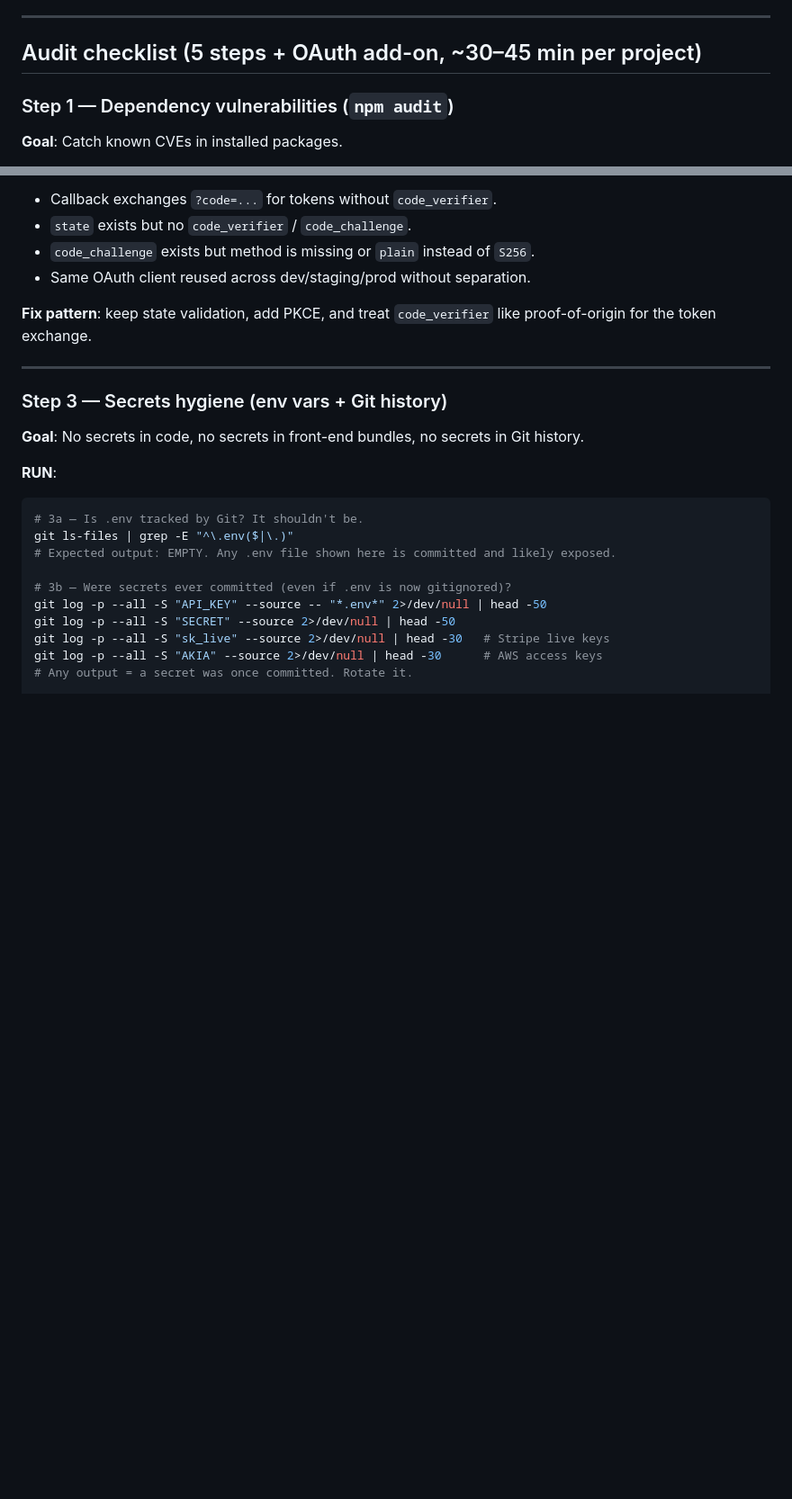
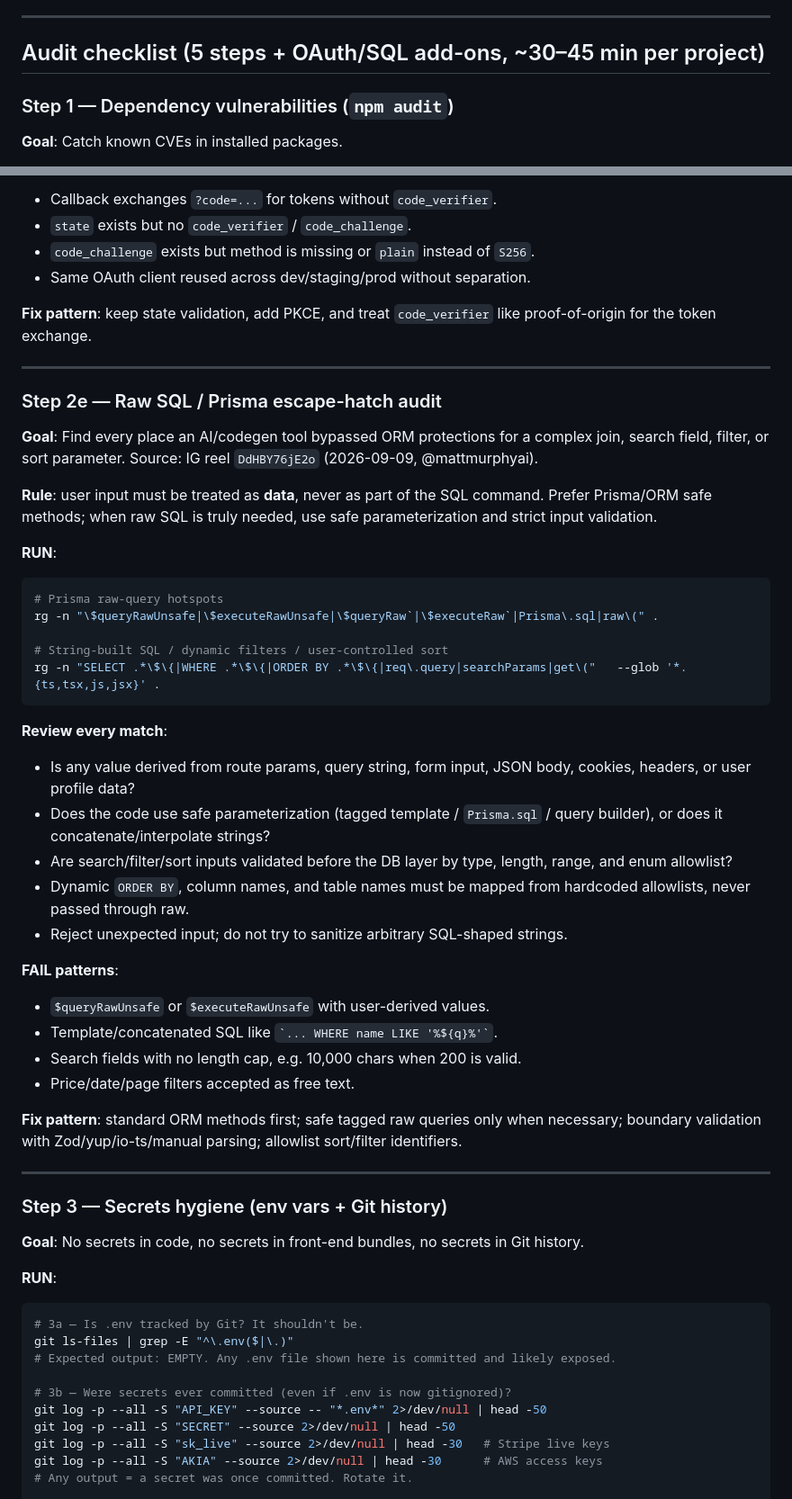
Before and after one commit to nioasoft/asi_brain_shared, a Markdown page: security_audit_runbook.md, 2 parts joined by grey strips. Shown at 90% size. Rendered like a GitHub page; blank space fills up the shorter version.

Commit message:
Add raw SQL Prisma audit guidance

````diff
--- a/security_audit_runbook.md
+++ b/security_audit_runbook.md
@@ -15,7 +15,7 @@
 
 ---
 
-## Audit checklist (5 steps + OAuth add-on, ~30–45 min per project)
+## Audit checklist (5 steps + OAuth/SQL add-ons, ~30–45 min per project)
 
 ### Step 1 — Dependency vulnerabilities (`npm audit`)
 
@@ -163,6 +163,38 @@ grep -rEn "authorizationUrl|authorize|callback|code_challenge|code_verifier|pkce
 
 ---
 
+### Step 2e — Raw SQL / Prisma escape-hatch audit
+
+**Goal**: Find every place an AI/codegen tool bypassed ORM protections for a complex join, search field, filter, or sort parameter. Source: IG reel `DdHBY76jE2o` (2026-09-09, @mattmurphyai).
+
+**Rule**: user input must be treated as **data**, never as part of the SQL command. Prefer Prisma/ORM safe methods; when raw SQL is truly needed, use safe parameterization and strict input validation.
+
+**RUN**:
+```bash
+# Prisma raw-query hotspots
+rg -n "\$queryRawUnsafe|\$executeRawUnsafe|\$queryRaw`|\$executeRaw`|Prisma\.sql|raw\(" .
+
+# String-built SQL / dynamic filters / user-controlled sort
+rg -n "SELECT .*\$\{|WHERE .*\$\{|ORDER BY .*\$\{|req\.query|searchParams|get\("   --glob '*.{ts,tsx,js,jsx}' .
+```
+
+**Review every match**:
+- Is any value derived from route params, query string, form input, JSON body, cookies, headers, or user profile data?
+- Does the code use safe parameterization (tagged template / `Prisma.sql` / query builder), or does it concatenate/interpolate strings?
+- Are search/filter/sort inputs validated before the DB layer by type, length, range, and enum allowlist?
+- Dynamic `ORDER BY`, column names, and table names must be mapped from hardcoded allowlists, never passed through raw.
+- Reject unexpected input; do not try to sanitize arbitrary SQL-shaped strings.
+
+**FAIL patterns**:
+- `$queryRawUnsafe` or `$executeRawUnsafe` with user-derived values.
+- Template/concatenated SQL like `` `... WHERE name LIKE '%${q}%'` ``.
+- Search fields with no length cap, e.g. 10,000 chars when 200 is valid.
+- Price/date/page filters accepted as free text.
+
+**Fix pattern**: standard ORM methods first; safe tagged raw queries only when necessary; boundary validation with Zod/yup/io-ts/manual parsing; allowlist sort/filter identifiers.
+
+---
+
 ### Step 3 — Secrets hygiene (env vars + Git history)
 
 **Goal**: No secrets in code, no secrets in front-end bundles, no secrets in Git history.
````
